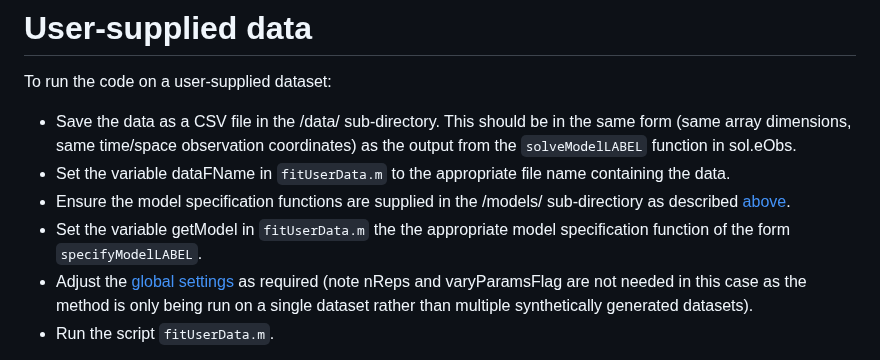
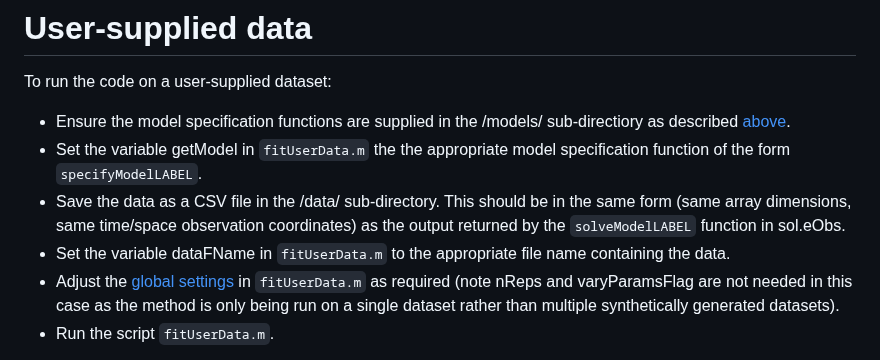
Before and after one commit to michaelplanknz/structured-inference, a Markdown page: README.md, the part around the change. GitHub-like rendering.

```diff
--- a/README.md
+++ b/README.md
@@ -109,11 +109,11 @@ The required fields of sol are:
 # User-supplied data
 
 To run the code on a user-supplied dataset:
-- Save the data as a CSV file in the /data/ sub-directory. This should be in the same form (same array dimensions, same time/space observation coordinates) as the output from the `solveModelLABEL` function in sol.eObs.
-- Set the variable dataFName in `fitUserData.m` to the appropriate file name containing the data.
 - Ensure the model specification functions are supplied in the /models/ sub-directiory as described [above](#user-supplied-models).
 - Set the variable getModel in `fitUserData.m` the the appropriate model specification function of the form `specifyModelLABEL`.
-- Adjust the [global settings](#global-settings) as required (note nReps and varyParamsFlag are not needed in this case as the method is only being run on a single dataset rather than multiple synthetically generated datasets).
+- Save the data as a CSV file in the /data/ sub-directory. This should be in the same form (same array dimensions, same time/space observation coordinates) as the output returned by the `solveModelLABEL` function in sol.eObs.
+- Set the variable dataFName in `fitUserData.m` to the appropriate file name containing the data.
+- Adjust the [global settings](#global-settings) in `fitUserData.m` as required (note nReps and varyParamsFlag are not needed in this case as the method is only being run on a single dataset rather than multiple synthetically generated datasets).
 - Run the script `fitUserData.m`.
 
 This will generate profile likelihood graphs for the target parameters using both the basic and structured methods. The numerical results will be saved in a file '/results/results_userdata.mat'. This file contains a structure called results with the following fields:
```
